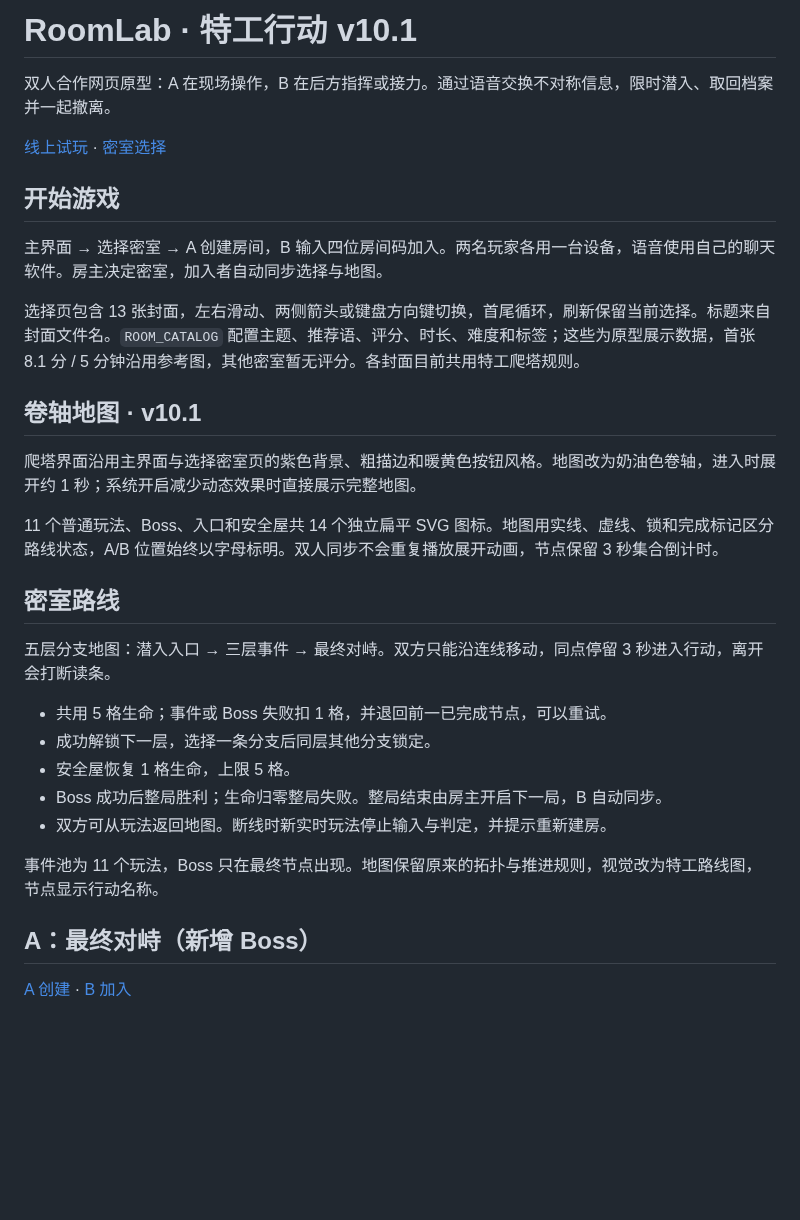
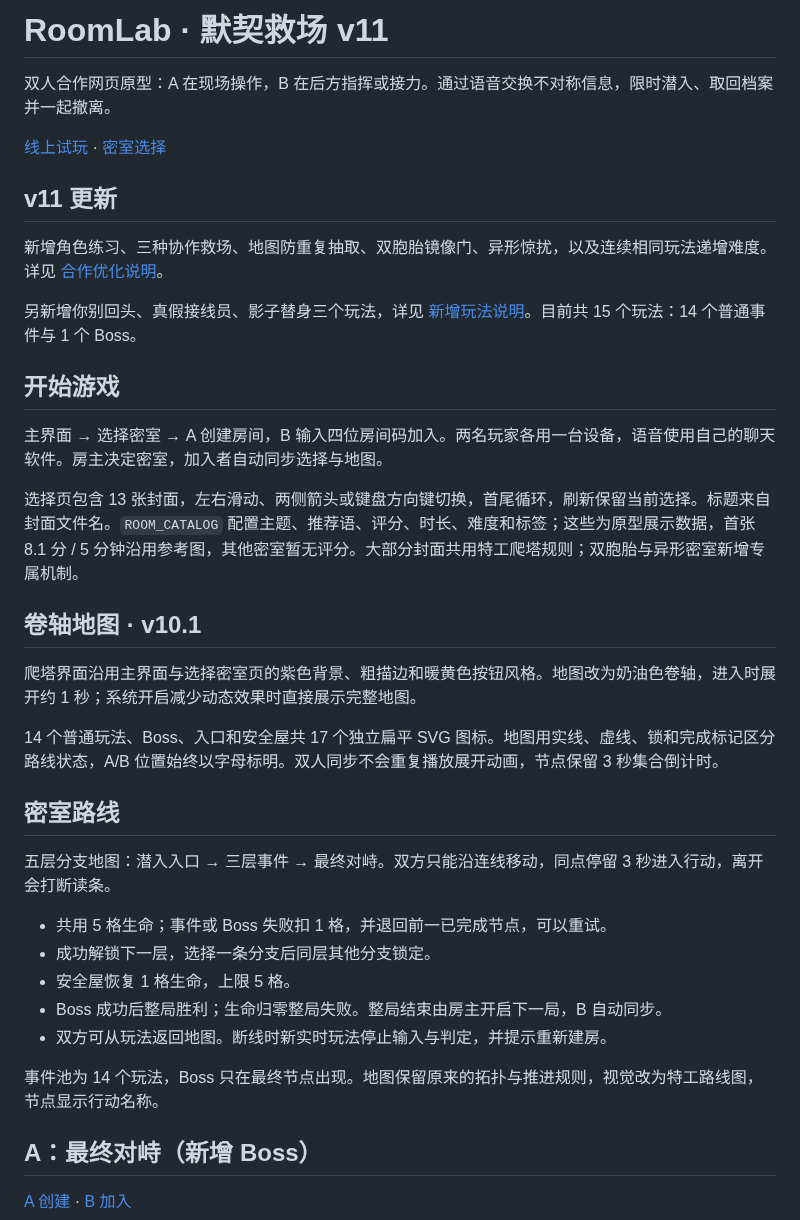
Before and after one commit to loran-F/roomlab, a Markdown page: README.md, the part around the change. Rendered like a GitHub page; blank space fills up the shorter version.

Commit message:
v11 默契救场与三个新玩法：README.md

```diff
--- a/README.md
+++ b/README.md
@@ -1,20 +1,26 @@
-# RoomLab · 特工行动 v10.1
+# RoomLab · 默契救场 v11
 
 双人合作网页原型：A 在现场操作，B 在后方指挥或接力。通过语音交换不对称信息，限时潜入、取回档案并一起撤离。
 
 [线上试玩](https://loran-f.github.io/roomlab/roomlab.html) · [密室选择](https://loran-f.github.io/roomlab/roomlab.html?m=dungeon)
 
+## v11 更新
+
+新增角色练习、三种协作救场、地图防重复抽取、双胞胎镜像门、异形惊扰，以及连续相同玩法递增难度。详见 [合作优化说明](COOP_UPGRADE.md)。
+
+另新增你别回头、真假接线员、影子替身三个玩法，详见 [新增玩法说明](EXPANSION_GAMES.md)。目前共 15 个玩法：14 个普通事件与 1 个 Boss。
+
 ## 开始游戏
 
 主界面 → 选择密室 → A 创建房间，B 输入四位房间码加入。两名玩家各用一台设备，语音使用自己的聊天软件。房主决定密室，加入者自动同步选择与地图。
 
-选择页包含 13 张封面，左右滑动、两侧箭头或键盘方向键切换，首尾循环，刷新保留当前选择。标题来自封面文件名。`ROOM_CATALOG` 配置主题、推荐语、评分、时长、难度和标签；这些为原型展示数据，首张 8.1 分 / 5 分钟沿用参考图，其他密室暂无评分。各封面目前共用特工爬塔规则。
+选择页包含 13 张封面，左右滑动、两侧箭头或键盘方向键切换，首尾循环，刷新保留当前选择。标题来自封面文件名。`ROOM_CATALOG` 配置主题、推荐语、评分、时长、难度和标签；这些为原型展示数据，首张 8.1 分 / 5 分钟沿用参考图，其他密室暂无评分。大部分封面共用特工爬塔规则；双胞胎与异形密室新增专属机制。
 
 ## 卷轴地图 · v10.1
 
 爬塔界面沿用主界面与选择密室页的紫色背景、粗描边和暖黄色按钮风格。地图改为奶油色卷轴，进入时展开约 1 秒；系统开启减少动态效果时直接展示完整地图。
 
-11 个普通玩法、Boss、入口和安全屋共 14 个独立扁平 SVG 图标。地图用实线、虚线、锁和完成标记区分路线状态，A/B 位置始终以字母标明。双人同步不会重复播放展开动画，节点保留 3 秒集合倒计时。
+14 个普通玩法、Boss、入口和安全屋共 17 个独立扁平 SVG 图标。地图用实线、虚线、锁和完成标记区分路线状态，A/B 位置始终以字母标明。双人同步不会重复播放展开动画，节点保留 3 秒集合倒计时。
 
 ## 密室路线
 
@@ -26,7 +32,7 @@
 - Boss 成功后整局胜利；生命归零整局失败。整局结束由房主开启下一局，B 自动同步。
 - 双方可从玩法返回地图。断线时新实时玩法停止输入与判定，并提示重新建房。
 
-事件池为 11 个玩法，Boss 只在最终节点出现。地图保留原来的拓扑与推进规则，视觉改为特工路线图，节点显示行动名称。
+事件池为 14 个玩法，Boss 只在最终节点出现。地图保留原来的拓扑与推进规则，视觉改为特工路线图，节点显示行动名称。
 
 ## A：最终对峙（新增 Boss）
 
```
